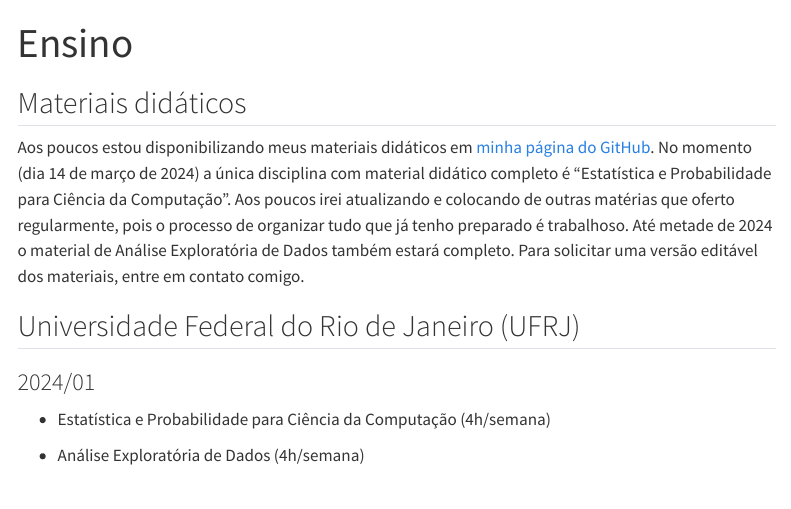
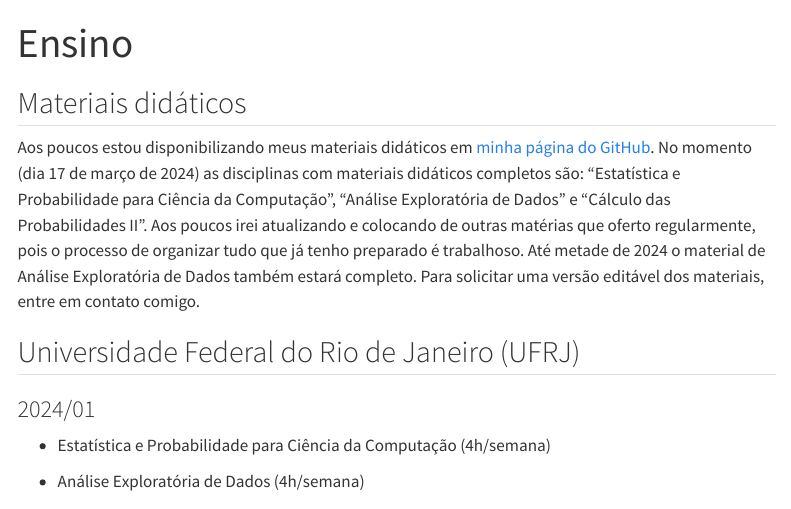
Before and after one commit to HugoCarvalhoUFRJ/site, a Quarto document (ensino.qmd): the page in a window 1100 px wide, from its top. Rendered offline with R 4.5, knitr and Pandoc in place of Quarto, with nearby package versions; drawn as R Markdown's standard HTML page in place of the format the file asks for; menus at the side of the page are left out.

Commit message:
Update ensino.qmd

```diff
--- a/ensino.qmd
+++ b/ensino.qmd
@@ -6,7 +6,7 @@ toc: true
 ---
 
 ## Materiais didáticos
-Aos poucos estou disponibilizando meus materiais didáticos em [minha página do GitHub](https://github.com/HugoCarvalhoUFRJ). No momento (dia 14 de março de 2024) a única disciplina com material didático completo é "Estatística e Probabilidade para Ciência da Computação". Aos poucos irei atualizando e colocando de outras matérias que oferto regularmente, pois o processo de organizar tudo que já tenho preparado é trabalhoso. Até metade de 2024 o material de Análise Exploratória de Dados também estará completo. Para solicitar uma versão editável dos materiais, entre em contato comigo.
+Aos poucos estou disponibilizando meus materiais didáticos em [minha página do GitHub](https://github.com/HugoCarvalhoUFRJ). No momento (dia 17 de março de 2024) as disciplinas com materiais didáticos completos são: "Estatística e Probabilidade para Ciência da Computação", "Análise Exploratória de Dados" e "Cálculo das Probabilidades II". Aos poucos irei atualizando e colocando de outras matérias que oferto regularmente, pois o processo de organizar tudo que já tenho preparado é trabalhoso. Até metade de 2024 o material de Análise Exploratória de Dados também estará completo. Para solicitar uma versão editável dos materiais, entre em contato comigo.
 
 ## Universidade Federal do Rio de Janeiro (UFRJ)
 
```
